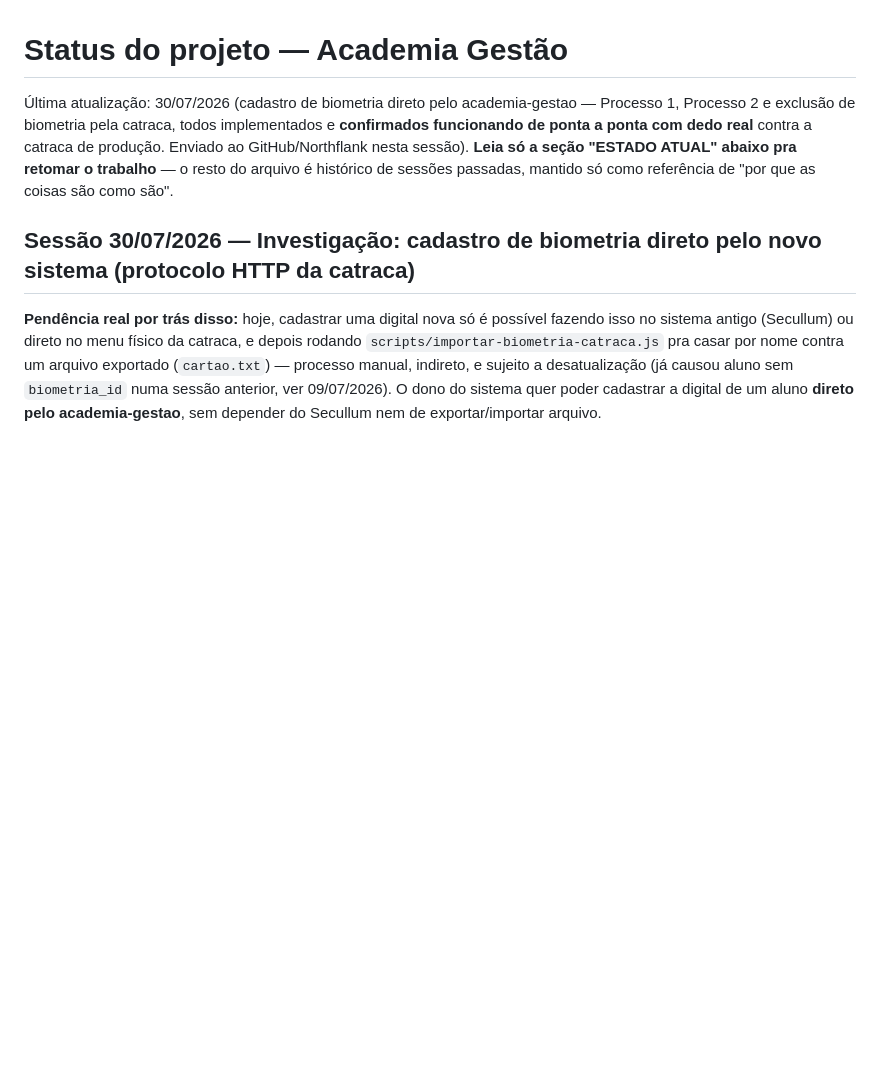
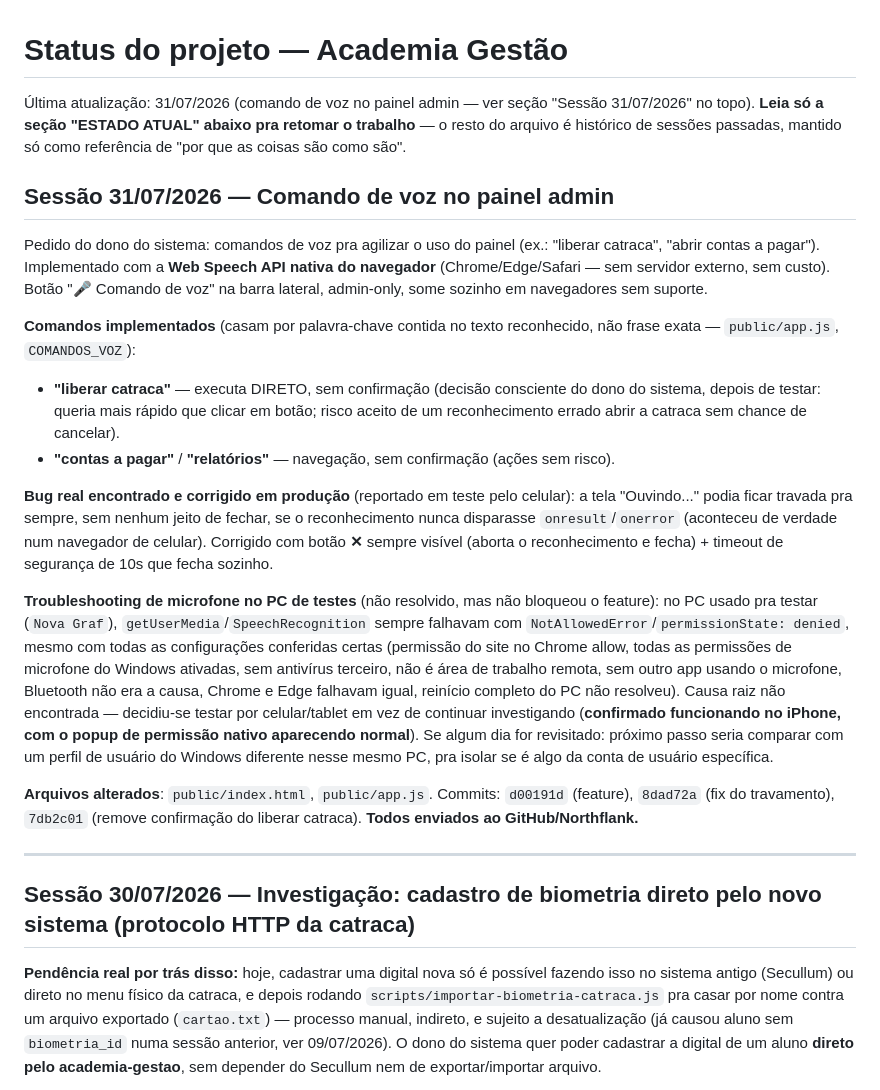
Before and after one commit to treinopro/acess, a Markdown page: STATUS-PROJETO.md, the part around the change. GitHub-like rendering; blank space fills up the shorter version.

Commit message:
docs: registra sessao do comando de voz

```diff
--- a/STATUS-PROJETO.md
+++ b/STATUS-PROJETO.md
@@ -1,6 +1,22 @@
 # Status do projeto — Academia Gestão
 
-Última atualização: 30/07/2026 (cadastro de biometria direto pelo academia-gestao — Processo 1, Processo 2 e exclusão de biometria pela catraca, todos implementados e **confirmados funcionando de ponta a ponta com dedo real** contra a catraca de produção. Enviado ao GitHub/Northflank nesta sessão). **Leia só a seção "ESTADO ATUAL" abaixo pra retomar o trabalho** — o resto do arquivo é histórico de sessões passadas, mantido só como referência de "por que as coisas são como são".
+Última atualização: 31/07/2026 (comando de voz no painel admin — ver seção "Sessão 31/07/2026" no topo). **Leia só a seção "ESTADO ATUAL" abaixo pra retomar o trabalho** — o resto do arquivo é histórico de sessões passadas, mantido só como referência de "por que as coisas são como são".
+
+## Sessão 31/07/2026 — Comando de voz no painel admin
+
+Pedido do dono do sistema: comandos de voz pra agilizar o uso do painel (ex.: "liberar catraca", "abrir contas a pagar"). Implementado com a **Web Speech API nativa do navegador** (Chrome/Edge/Safari — sem servidor externo, sem custo). Botão "🎤 Comando de voz" na barra lateral, admin-only, some sozinho em navegadores sem suporte.
+
+**Comandos implementados** (casam por palavra-chave contida no texto reconhecido, não frase exata — `public/app.js`, `COMANDOS_VOZ`):
+- **"liberar catraca"** — executa DIRETO, sem confirmação (decisão consciente do dono do sistema, depois de testar: queria mais rápido que clicar em botão; risco aceito de um reconhecimento errado abrir a catraca sem chance de cancelar).
+- **"contas a pagar"** / **"relatórios"** — navegação, sem confirmação (ações sem risco).
+
+**Bug real encontrado e corrigido em produção** (reportado em teste pelo celular): a tela "Ouvindo..." podia ficar travada pra sempre, sem nenhum jeito de fechar, se o reconhecimento nunca disparasse `onresult`/`onerror` (aconteceu de verdade num navegador de celular). Corrigido com botão **✕** sempre visível (aborta o reconhecimento e fecha) + timeout de segurança de 10s que fecha sozinho.
+
+**Troubleshooting de microfone no PC de testes** (não resolvido, mas não bloqueou o feature): no PC usado pra testar (`Nova Graf`), `getUserMedia`/`SpeechRecognition` sempre falhavam com `NotAllowedError`/`permissionState: denied`, mesmo com todas as configurações conferidas certas (permissão do site no Chrome allow, todas as permissões de microfone do Windows ativadas, sem antivírus terceiro, não é área de trabalho remota, sem outro app usando o microfone, Bluetooth não era a causa, Chrome e Edge falhavam igual, reinício completo do PC não resolveu). Causa raiz não encontrada — decidiu-se testar por celular/tablet em vez de continuar investigando (**confirmado funcionando no iPhone, com o popup de permissão nativo aparecendo normal**). Se algum dia for revisitado: próximo passo seria comparar com um perfil de usuário do Windows diferente nesse mesmo PC, pra isolar se é algo da conta de usuário específica.
+
+**Arquivos alterados**: `public/index.html`, `public/app.js`. Commits: `d00191d` (feature), `8dad72a` (fix do travamento), `7db2c01` (remove confirmação do liberar catraca). **Todos enviados ao GitHub/Northflank.**
+
+---
 
 ## Sessão 30/07/2026 — Investigação: cadastro de biometria direto pelo novo sistema (protocolo HTTP da catraca)
 
```
